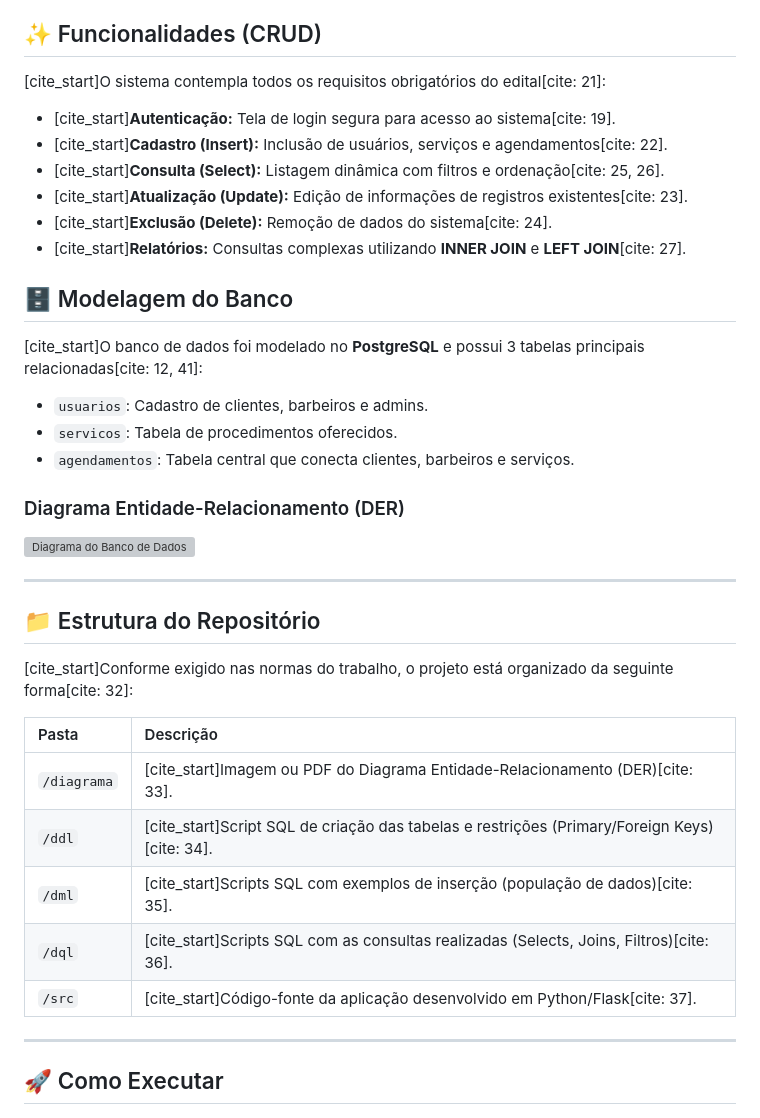
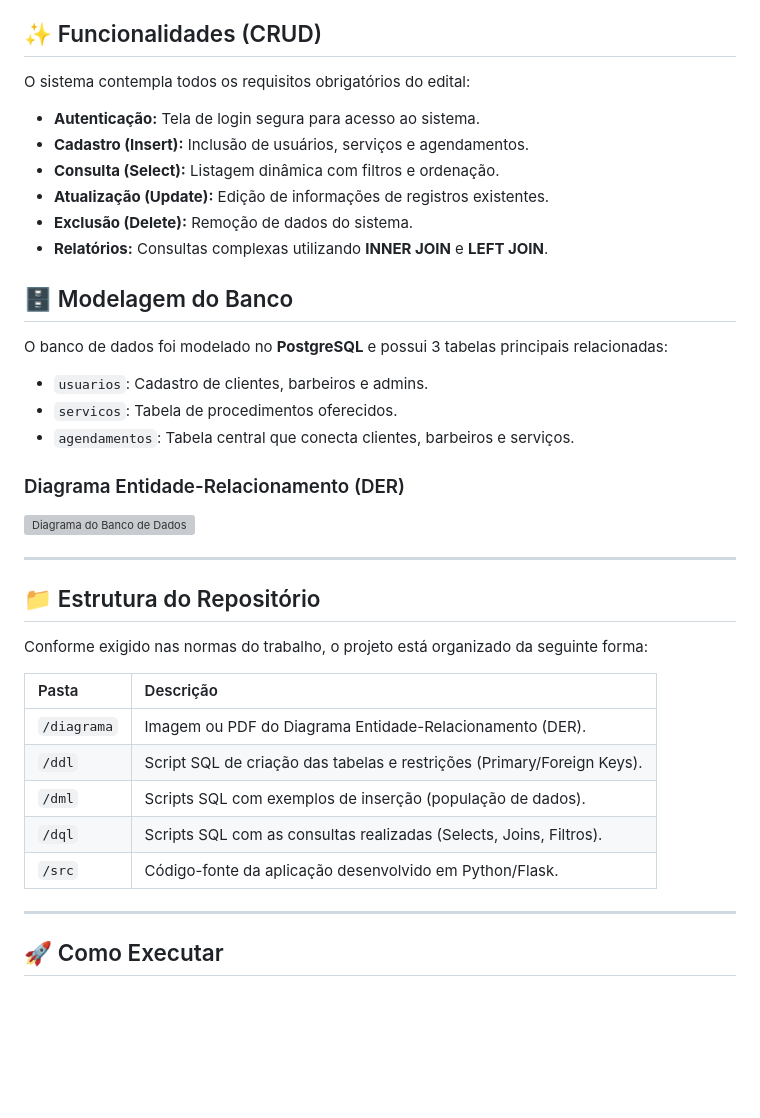
Before and after one commit to JeytheJo/SistemaCRUD_Barbearia, a Markdown page: README.md, the part around the change. GitHub-like rendering; blank space fills up the shorter version; grey boxes are pictures that could not be loaded.

Commit message:
Remove citation markers from README.md

```diff
--- a/README.md
+++ b/README.md
@@ -24,16 +24,16 @@ Este projeto é um sistema de gerenciamento de agendamentos para barbearias, des
 [cite_start]O sistema tem como objetivo facilitar a gestão de uma barbearia, permitindo que administradores e barbeiros gerenciem fluxos de atendimento, enquanto garantem a integridade dos dados através de um SGBD relacional[cite: 8, 10].
 
 ## ✨ Funcionalidades (CRUD)
-[cite_start]O sistema contempla todos os requisitos obrigatórios do edital[cite: 21]:
-- [cite_start]**Autenticação:** Tela de login segura para acesso ao sistema[cite: 19].
-- [cite_start]**Cadastro (Insert):** Inclusão de usuários, serviços e agendamentos[cite: 22].
-- [cite_start]**Consulta (Select):** Listagem dinâmica com filtros e ordenação[cite: 25, 26].
-- [cite_start]**Atualização (Update):** Edição de informações de registros existentes[cite: 23].
-- [cite_start]**Exclusão (Delete):** Remoção de dados do sistema[cite: 24].
-- [cite_start]**Relatórios:** Consultas complexas utilizando **INNER JOIN** e **LEFT JOIN**[cite: 27].
+O sistema contempla todos os requisitos obrigatórios do edital:
+- **Autenticação:** Tela de login segura para acesso ao sistema.
+- **Cadastro (Insert):** Inclusão de usuários, serviços e agendamentos.
+- **Consulta (Select):** Listagem dinâmica com filtros e ordenação.
+- **Atualização (Update):** Edição de informações de registros existentes.
+- **Exclusão (Delete):** Remoção de dados do sistema.
+- **Relatórios:** Consultas complexas utilizando **INNER JOIN** e **LEFT JOIN**.
 
 ## 🗄️ Modelagem do Banco
-[cite_start]O banco de dados foi modelado no **PostgreSQL** e possui 3 tabelas principais relacionadas[cite: 12, 41]:
+O banco de dados foi modelado no **PostgreSQL** e possui 3 tabelas principais relacionadas:
 - `usuarios`: Cadastro de clientes, barbeiros e admins.
 - `servicos`: Tabela de procedimentos oferecidos.
 - `agendamentos`: Tabela central que conecta clientes, barbeiros e serviços.
@@ -44,15 +44,15 @@ Este projeto é um sistema de gerenciamento de agendamentos para barbearias, des
 ---
 
 ## 📁 Estrutura do Repositório
-[cite_start]Conforme exigido nas normas do trabalho, o projeto está organizado da seguinte forma[cite: 32]:
+Conforme exigido nas normas do trabalho, o projeto está organizado da seguinte forma:
 
 | Pasta | Descrição |
 | :--- | :--- |
-| `/diagrama` | [cite_start]Imagem ou PDF do Diagrama Entidade-Relacionamento (DER)[cite: 33]. |
-| `/ddl` | [cite_start]Script SQL de criação das tabelas e restrições (Primary/Foreign Keys)[cite: 34]. |
-| `/dml` | [cite_start]Scripts SQL com exemplos de inserção (população de dados)[cite: 35]. |
-| `/dql` | [cite_start]Scripts SQL com as consultas realizadas (Selects, Joins, Filtros)[cite: 36]. |
-| `/src` | [cite_start]Código-fonte da aplicação desenvolvido em Python/Flask[cite: 37]. |
+| `/diagrama` | Imagem ou PDF do Diagrama Entidade-Relacionamento (DER). |
+| `/ddl` | Script SQL de criação das tabelas e restrições (Primary/Foreign Keys). |
+| `/dml` | Scripts SQL com exemplos de inserção (população de dados). |
+| `/dql` | Scripts SQL com as consultas realizadas (Selects, Joins, Filtros). |
+| `/src` | Código-fonte da aplicação desenvolvido em Python/Flask. |
 
 ---
 
```
